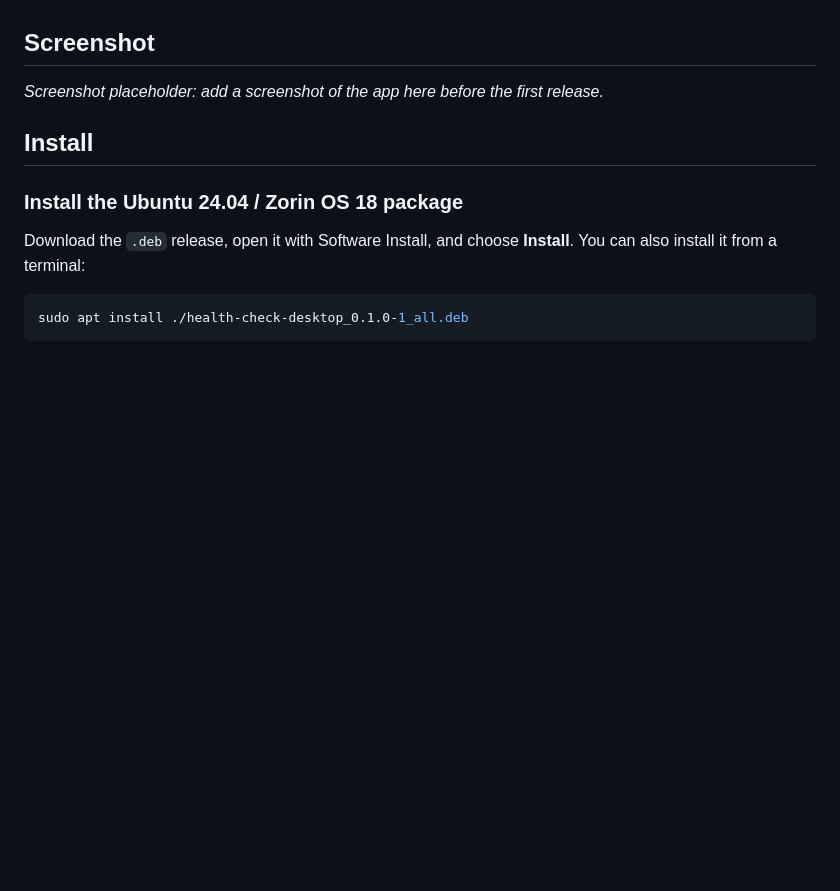
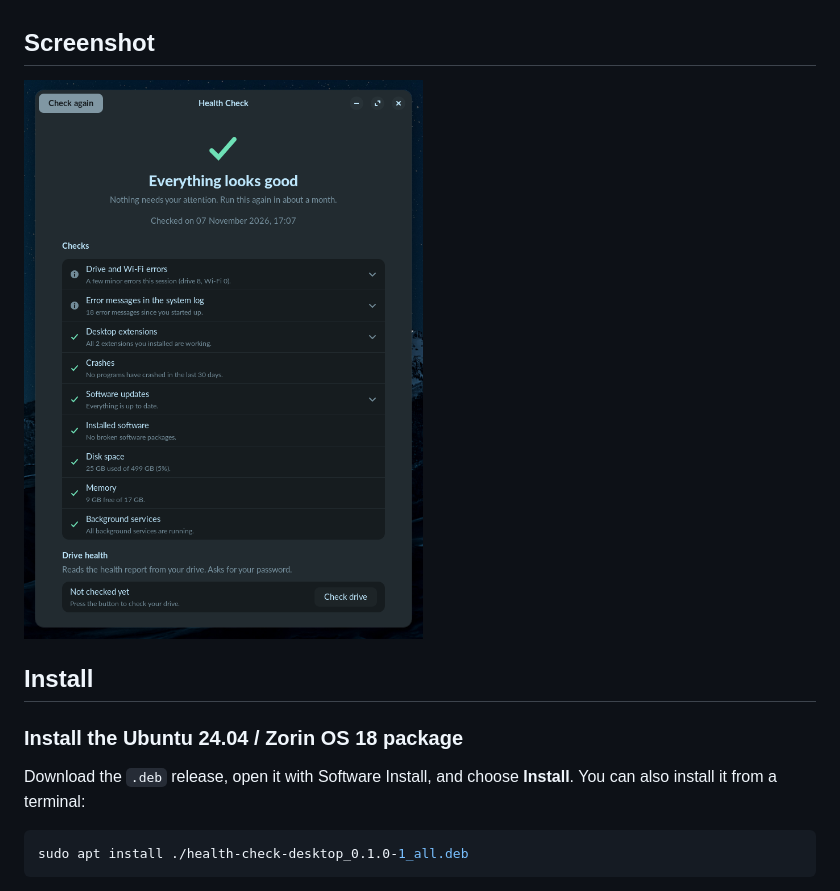
Before and after one commit to dariocostanzo/desktop-checkup, a Markdown page: README.md, the part around one of its changes. Rendered like a GitHub page; pictures changed too: screenshots/desktop-checkup.png (added); blank space fills up the shorter version.

Commit message:
Add app screenshot to README

```diff
--- a/README.md
+++ b/README.md
@@ -9,7 +9,7 @@ Desktop Checkup is a small GNOME desktop app for Ubuntu and Zorin OS that checks
 
 ## Screenshot
 
-_Screenshot placeholder: add a screenshot of the app here before the first release._
+![Desktop Checkup showing a successful check and the available system checks](screenshots/desktop-checkup.png)
 
 ## Install
 
```
Also changed, not shown: other parts of README.md (+0 -34 lines).
